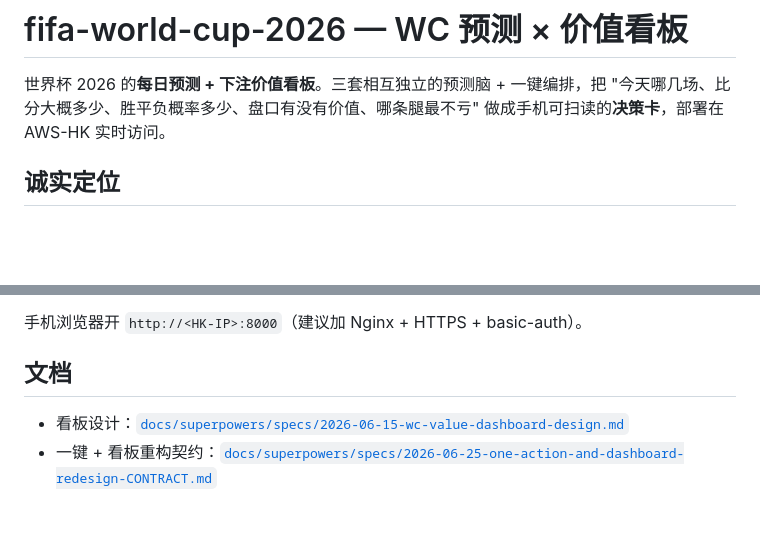
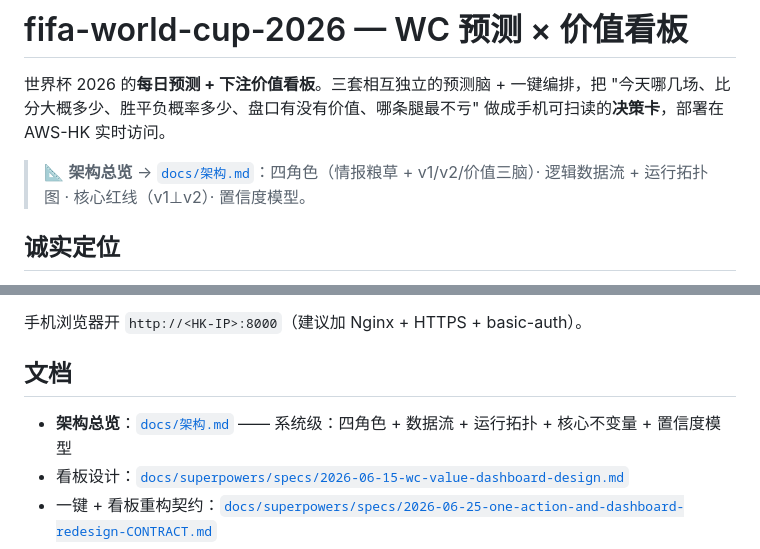
Before and after one commit to hyndaniel/fifa-world-cup-2026, a Markdown page: README.md, 2 parts joined by grey strips. Drawn GitHub-style; blank space fills up the shorter version.

Commit message:
docs(readme): 顶部 + 文档区加架构总览链接 → docs/架构.md
架构文档已在 main 但 README 没指向它。顶部加醒目链接,底部「文档」
清单补上(原先缺)。纯链接,无其他改动。

Co-Authored-By: Claude Opus 4.8 <noreply@anthropic.com>

```diff
--- a/README.md
+++ b/README.md
@@ -3,6 +3,8 @@
 世界杯 2026 的**每日预测 + 下注价值看板**。三套相互独立的预测脑 + 一键编排，把
 "今天哪几场、比分大概多少、胜平负概率多少、盘口有没有价值、哪条腿最不亏"
 做成手机可扫读的**决策卡**，部署在 AWS-HK 实时访问。
+
+> 📐 **架构总览** → [`docs/架构.md`](docs/架构.md)：四角色（情报粮草 + v1/v2/价值三脑）· 逻辑数据流 + 运行拓扑图 · 核心红线（v1⊥v2）· 置信度模型。
 
 ## 诚实定位
 
@@ -114,6 +116,7 @@ curl -u user:<password> localhost:8000/api/state
 
 ## 文档
 
+- **架构总览**：[`docs/架构.md`](docs/架构.md) —— 系统级：四角色 + 数据流 + 运行拓扑 + 核心不变量 + 置信度模型
 - 看板设计：[`docs/superpowers/specs/2026-06-15-wc-value-dashboard-design.md`](docs/superpowers/specs/2026-06-15-wc-value-dashboard-design.md)
 - 一键 + 看板重构契约：[`docs/superpowers/specs/2026-06-25-one-action-and-dashboard-redesign-CONTRACT.md`](docs/superpowers/specs/2026-06-25-one-action-and-dashboard-redesign-CONTRACT.md)
 - v2 概率脑设计：[`docs/superpowers/specs/2026-06-25-wc-prediction-v2-design.md`](docs/superpowers/specs/2026-06-25-wc-prediction-v2-design.md)
```
